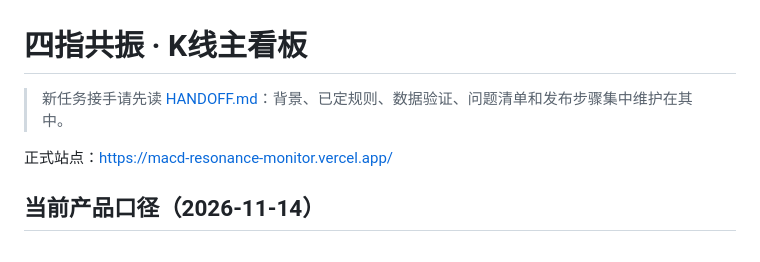
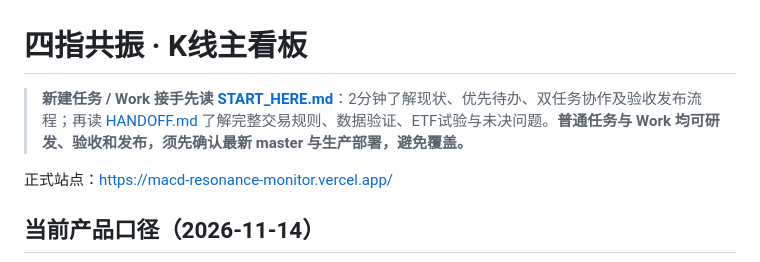
Before and after one commit to gavin0710/Test, a Markdown page: macd-resonance/README.md, the part around the change. GitHub-like rendering.

Commit message:
docs(macd): make parallel-task quick-start handoff the primary README entry point

```diff
--- a/macd-resonance/README.md
+++ b/macd-resonance/README.md
@@ -1,6 +1,6 @@
 # 四指共振 · K线主看板
 
-> 新任务接手请先读 [HANDOFF.md](./HANDOFF.md)：背景、已定规则、数据验证、问题清单和发布步骤集中维护在其中。
+> **新建任务 / Work 接手先读 [START_HERE.md](./START_HERE.md)**：2分钟了解现状、优先待办、双任务协作及验收发布流程；再读 [HANDOFF.md](./HANDOFF.md) 了解完整交易规则、数据验证、ETF试验与未决问题。**普通任务与 Work 均可研发、验收和发布，须先确认最新 master 与生产部署，避免覆盖。**
 
 
 正式站点：https://macd-resonance-monitor.vercel.app/
```
